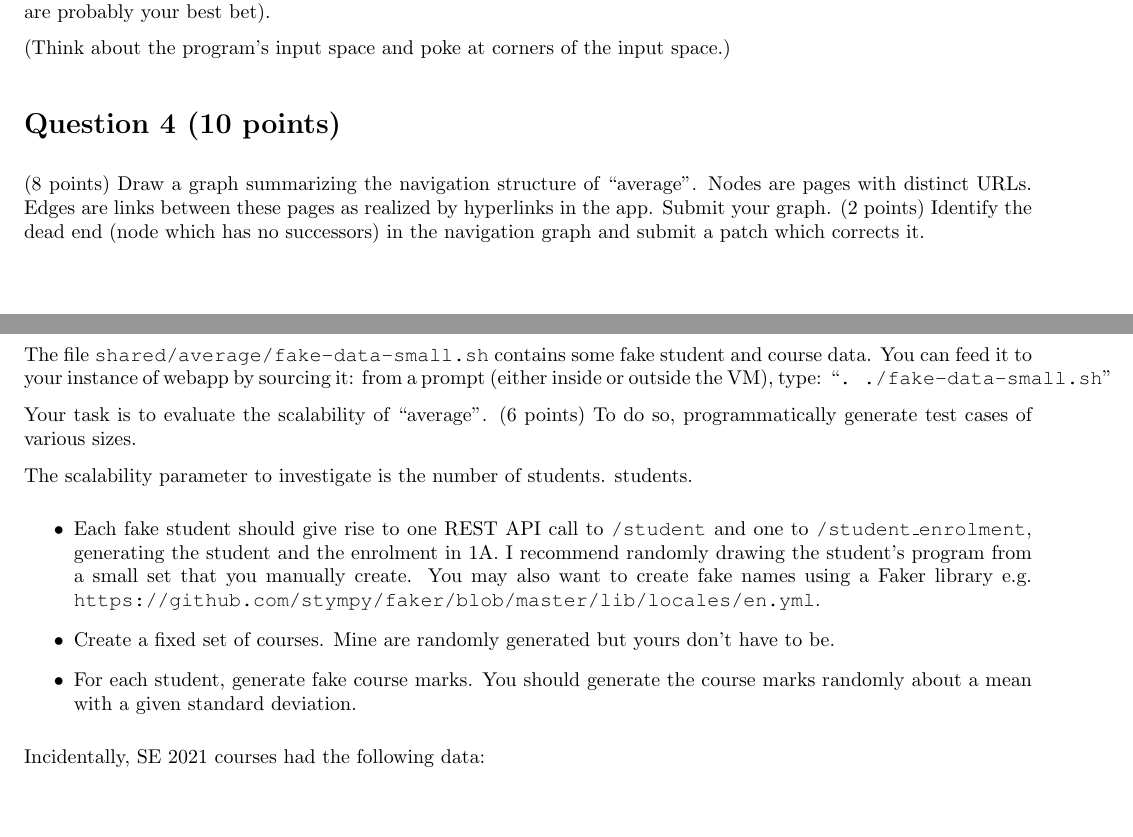
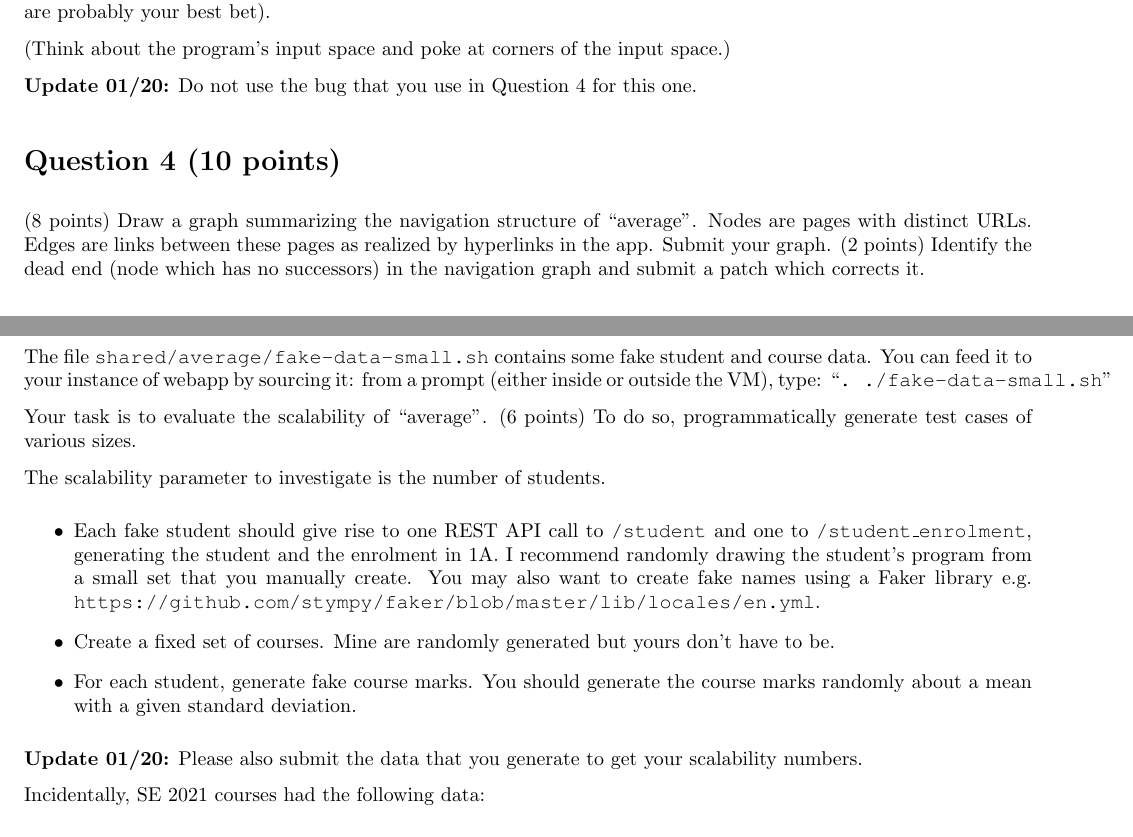
Before and after one commit to patricklam/stqam-2017, a LaTeX problem sheet (assignments/a1/a1.tex): two parts of pages 3 and 4 of 4, joined at a grey line, cut so that both start at the same text, the shorter picture padded with empty space. Compiled offline with pdfLaTeX.

Commit message:
clarifications

```diff
--- a/assignments/a1/a1.tex
+++ b/assignments/a1/a1.tex
@@ -160,6 +160,8 @@ your best bet).
 (Think about the program's input space and poke at corners of the
 input space.)
 
+{\bf Update 01/20:} Do not use the bug that you use in Question 4 for this one.
+
 \section*{Question 4 (10 points)}
 (8 points) Draw a graph summarizing the navigation structure of ``average''.
 Nodes are pages with distinct URLs. Edges are links between these
@@ -178,7 +180,6 @@ Your task is to evaluate the scalability of ``average''. (6 points) To do
 so, programmatically generate test cases of various sizes.
 
 The scalability parameter to investigate is the number of students.
-students.
 \begin{itemize}
 \item Each fake student should give rise to one REST API call to
 {\tt /student} and one to {\tt /student\_enrolment}, generating the
@@ -192,6 +193,8 @@ yours don't have to be.
 You should generate the course marks randomly about a mean with a given
 standard deviation.
 \end{itemize}
+
+{\bf Update 01/20:} Please also submit the data that you generate to get your scalability numbers.
 
 Incidentally, SE 2021 courses had the following data:
 
```
Also changed, not shown: assignments/a1/a1.pdf, assignments/a1/a1.tex (2 more changed lines).
